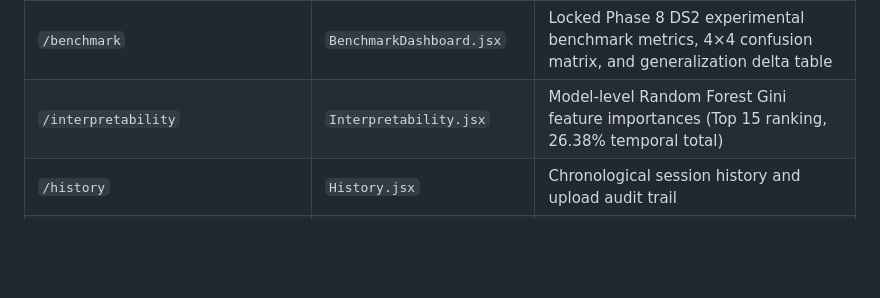
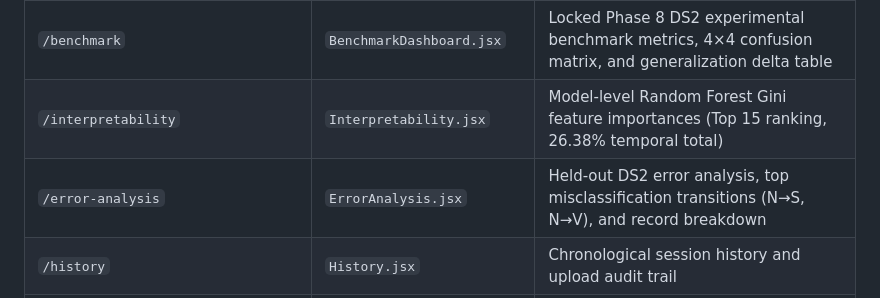
Before and after one commit to ugesh13/ECG_ARRHYTHMIA_ANALYSIS, a Markdown page: frontend/README.md, the part around the change. Rendered like a GitHub page; blank space fills up the shorter version.

Commit message:
Auto-update: 2026-10-07 22:48:24

```diff
--- a/frontend/README.md
+++ b/frontend/README.md
@@ -39,6 +39,7 @@ If unset, it defaults to `/api` (leveraging Vite's dev proxy to `http://127.0.0.
 | `/prediction/:recordId/:beatIndex` | `PredictionConfidence.jsx` | Posterior probability distribution across ANSI/AAMI classes `[N, S, V, F]` and confidence breakdown |
 | `/benchmark` | `BenchmarkDashboard.jsx` | Locked Phase 8 DS2 experimental benchmark metrics, 4×4 confusion matrix, and generalization delta table |
 | `/interpretability` | `Interpretability.jsx` | Model-level Random Forest Gini feature importances (Top 15 ranking, 26.38% temporal total) |
+| `/error-analysis` | `ErrorAnalysis.jsx` | Held-out DS2 error analysis, top misclassification transitions (N→S, N→V), and record breakdown |
 | `/history` | `History.jsx` | Chronological session history and upload audit trail |
 | `/upload` | `UploadECG.jsx` | Drag-and-drop WFDB archive upload (.hea, .dat, optional .atr) |
 | `/about` | `About.jsx` | System architecture, ANSI/AAMI EC57 diagnostic taxonomy details, and academic disclaimers |
```
